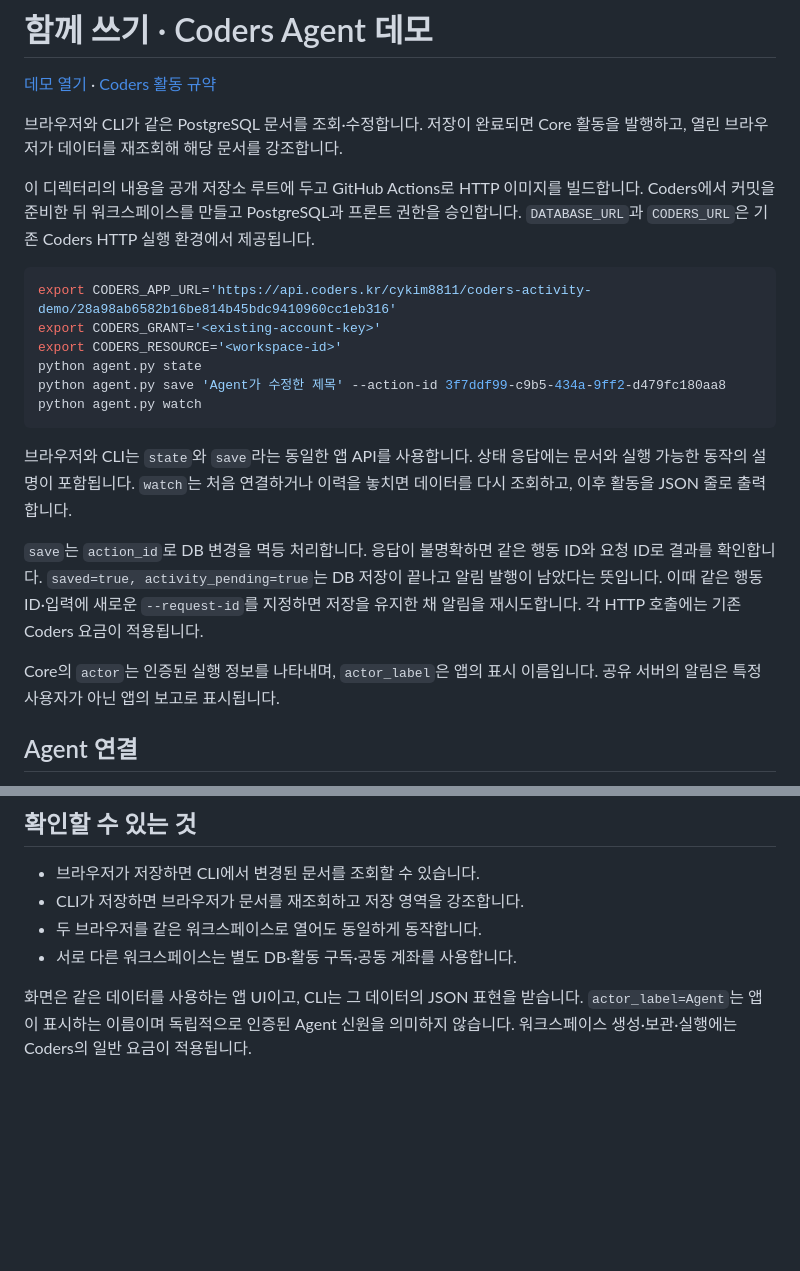
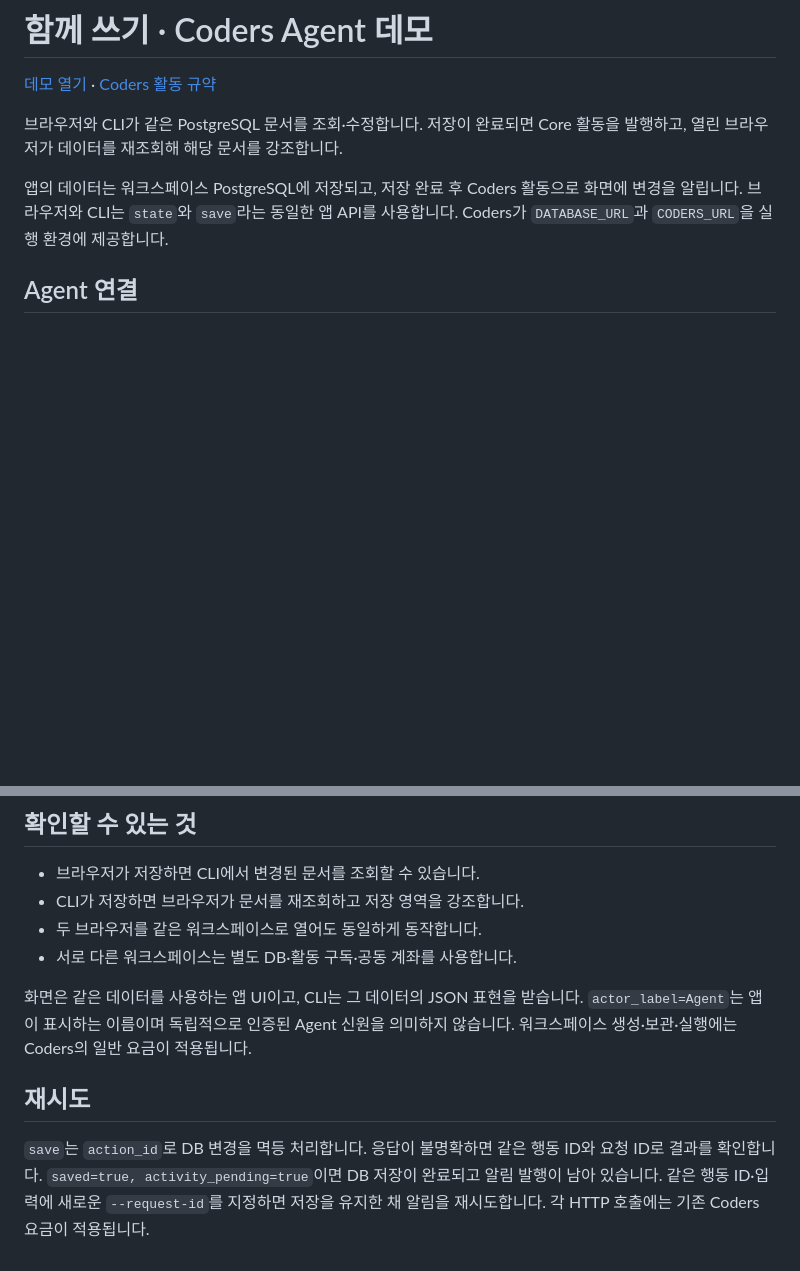
Before and after one commit to cykim8811/coders-activity-demo, a Markdown page: README.md, 2 parts joined by grey strips. GitHub-like rendering; blank space fills up the shorter version.

````diff
--- a/README.md
+++ b/README.md
@@ -5,31 +5,9 @@
 브라우저와 CLI가 같은 PostgreSQL 문서를 조회·수정합니다.
 저장이 완료되면 Core 활동을 발행하고, 열린 브라우저가 데이터를 재조회해 해당 문서를 강조합니다.
 
-이 디렉터리의 내용을 공개 저장소 루트에 두고 GitHub Actions로 HTTP 이미지를 빌드합니다.
-Coders에서 커밋을 준비한 뒤 워크스페이스를 만들고 PostgreSQL과 프론트 권한을 승인합니다.
-`DATABASE_URL`과 `CODERS_URL`은 기존 Coders HTTP 실행 환경에서 제공됩니다.
-
-```bash
-export CODERS_APP_URL='https://api.coders.kr/cykim8811/coders-activity-demo/28a98ab6582b16be814b45bdc9410960cc1eb316'
-export CODERS_GRANT='<existing-account-key>'
-export CODERS_RESOURCE='<workspace-id>'
-python agent.py state
-python agent.py save 'Agent가 수정한 제목' --action-id 3f7ddf99-c9b5-434a-9ff2-d479fc180aa8
-python agent.py watch
-```
-
+앱의 데이터는 워크스페이스 PostgreSQL에 저장되고, 저장 완료 후 Coders 활동으로 화면에 변경을 알립니다.
 브라우저와 CLI는 `state`와 `save`라는 동일한 앱 API를 사용합니다.
-상태 응답에는 문서와 실행 가능한 동작의 설명이 포함됩니다.
-`watch`는 처음 연결하거나 이력을 놓치면 데이터를 다시 조회하고, 이후 활동을 JSON 줄로 출력합니다.
-
-`save`는 `action_id`로 DB 변경을 멱등 처리합니다.
-응답이 불명확하면 같은 행동 ID와 요청 ID로 결과를 확인합니다.
-`saved=true, activity_pending=true`는 DB 저장이 끝나고 알림 발행이 남았다는 뜻입니다.
-이때 같은 행동 ID·입력에 새로운 `--request-id`를 지정하면 저장을 유지한 채 알림을 재시도합니다.
-각 HTTP 호출에는 기존 Coders 요금이 적용됩니다.
-
-Core의 `actor`는 인증된 실행 정보를 나타내며, `actor_label`은 앱의 표시 이름입니다.
-공유 서버의 알림은 특정 사용자가 아닌 앱의 보고로 표시됩니다.
+Coders가 `DATABASE_URL`과 `CODERS_URL`을 실행 환경에 제공합니다.
 
 ## Agent 연결
 
@@ -68,3 +46,10 @@ Coders의 Agent 연결 화면에서 연결을 해제할 수 있습니다.
 화면은 같은 데이터를 사용하는 앱 UI이고, CLI는 그 데이터의 JSON 표현을 받습니다.
 `actor_label=Agent`는 앱이 표시하는 이름이며 독립적으로 인증된 Agent 신원을 의미하지 않습니다.
 워크스페이스 생성·보관·실행에는 Coders의 일반 요금이 적용됩니다.
+
+## 재시도
+
+`save`는 `action_id`로 DB 변경을 멱등 처리합니다. 응답이 불명확하면 같은 행동 ID와 요청 ID로 결과를 확인합니다.
+`saved=true, activity_pending=true`이면 DB 저장이 완료되고 알림 발행이 남아 있습니다.
+같은 행동 ID·입력에 새로운 `--request-id`를 지정하면 저장을 유지한 채 알림을 재시도합니다.
+각 HTTP 호출에는 기존 Coders 요금이 적용됩니다.
````
